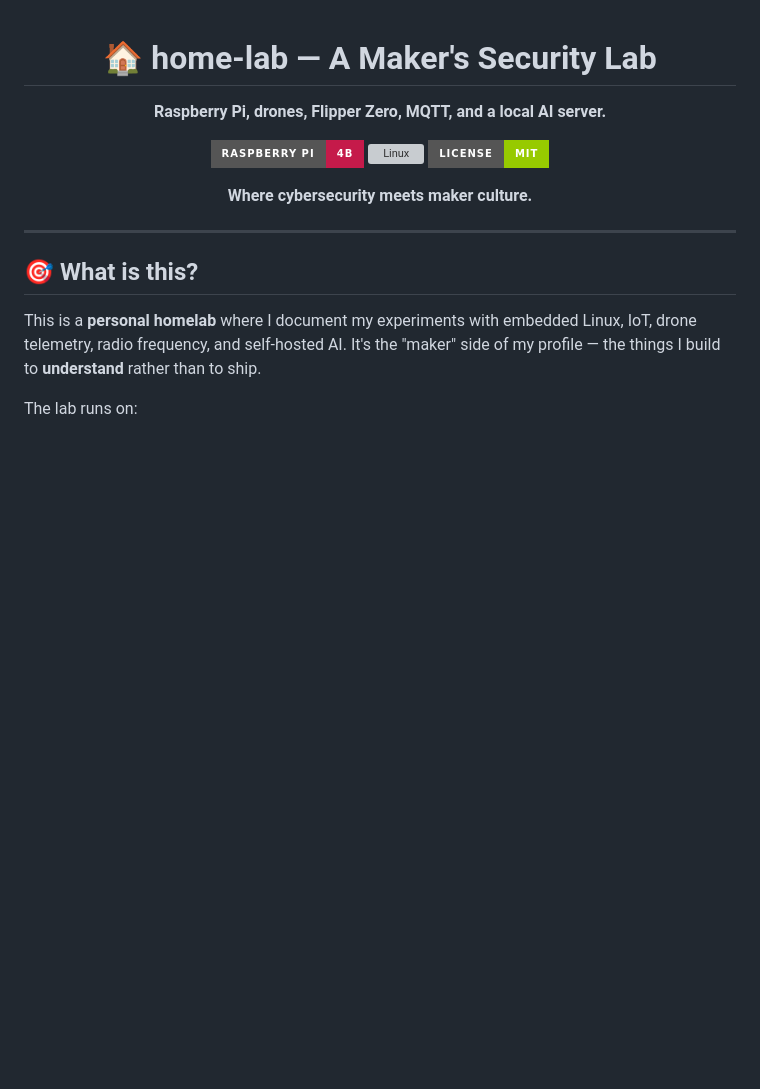
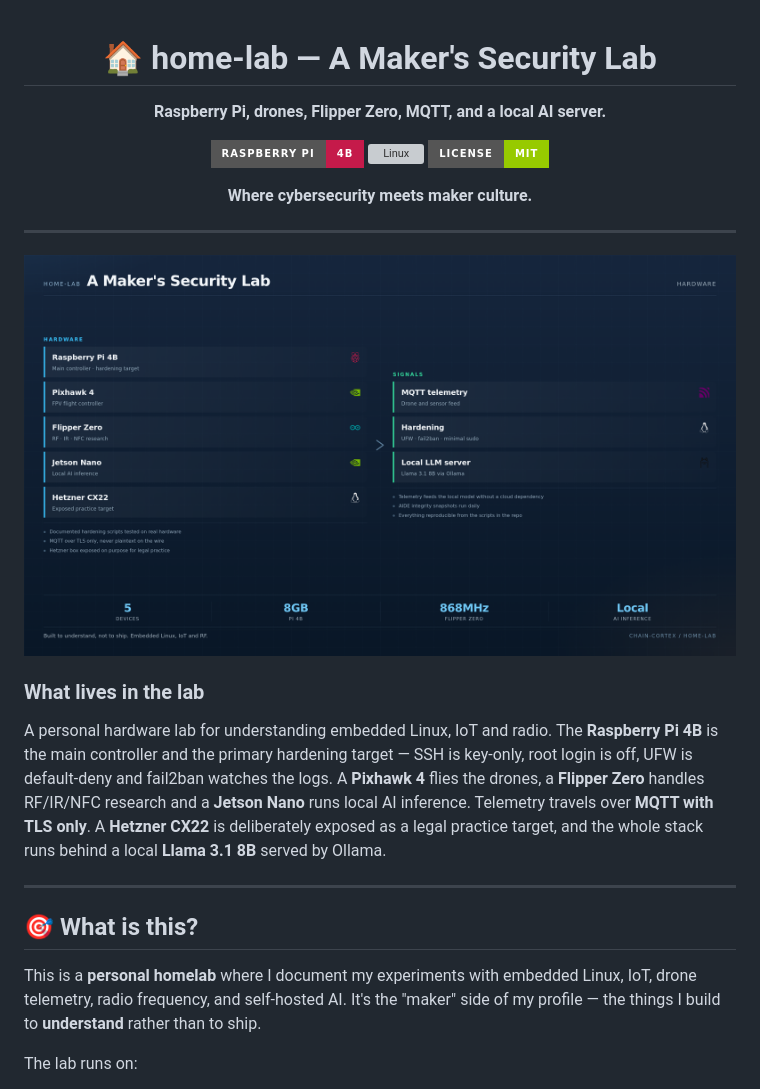
Before and after one commit to santilpz28/home-lab, a Markdown page: README.md, the part around the change. Rendered like a GitHub page; pictures changed too: docs/architecture.png (added); badges without logos; blank space fills up the shorter version; grey boxes are pictures that could not be loaded.

Commit message:
docs(readme): add architecture diagram and project overview

```diff
--- a/README.md
+++ b/README.md
@@ -11,6 +11,17 @@
 **Where cybersecurity meets maker culture.**
 
 </div>
+
+
+---
+
+<p align="center">
+  <img src="docs/architecture.png" alt="What lives in the lab" width="100%">
+</p>
+
+### What lives in the lab
+
+A personal hardware lab for understanding embedded Linux, IoT and radio. The **Raspberry Pi 4B** is the main controller and the primary hardening target — SSH is key-only, root login is off, UFW is default-deny and fail2ban watches the logs. A **Pixhawk 4** flies the drones, a **Flipper Zero** handles RF/IR/NFC research and a **Jetson Nano** runs local AI inference. Telemetry travels over **MQTT with TLS only**. A **Hetzner CX22** is deliberately exposed as a legal practice target, and the whole stack runs behind a local **Llama 3.1 8B** served by Ollama.
 
 ---
 
```
